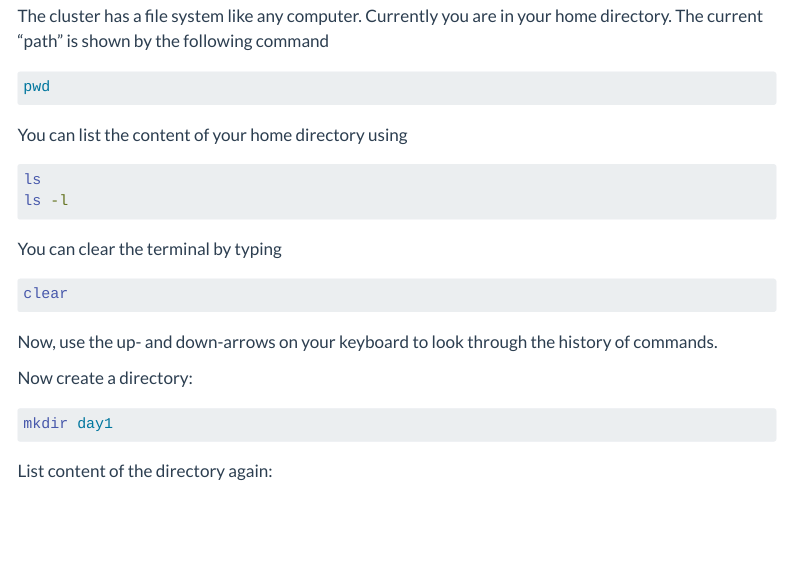
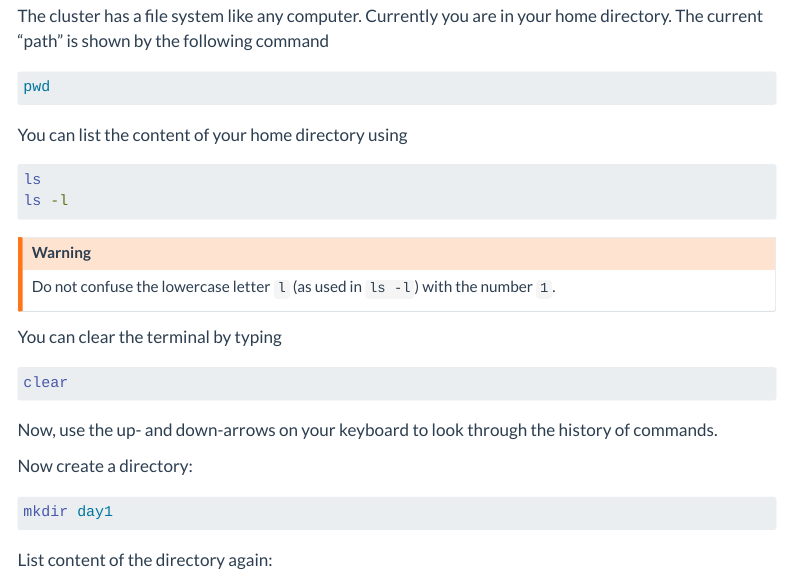
Before and after one commit to csbg/BioinformaticsPracticals1, a Quarto document (bash.qmd): the page in a window 1100 px wide, from 470 px down. Rendered offline with R 4.5, knitr and Pandoc in place of Quarto, with nearby package versions; menus at the side of the page are left out; long lines of code are wrapped.

Commit message:
adds caution against l vs 1

````diff
--- a/bash.qmd
+++ b/bash.qmd
@@ -32,6 +32,10 @@ You can list the content of your home directory using
 ls
 ls -l
 ```
+
+:::{.callout-warning}
+Do not confuse the lowercase letter `l` (as used in `ls -l`) with the number `1`.
+:::
 
 You can clear the terminal by typing
 
````
